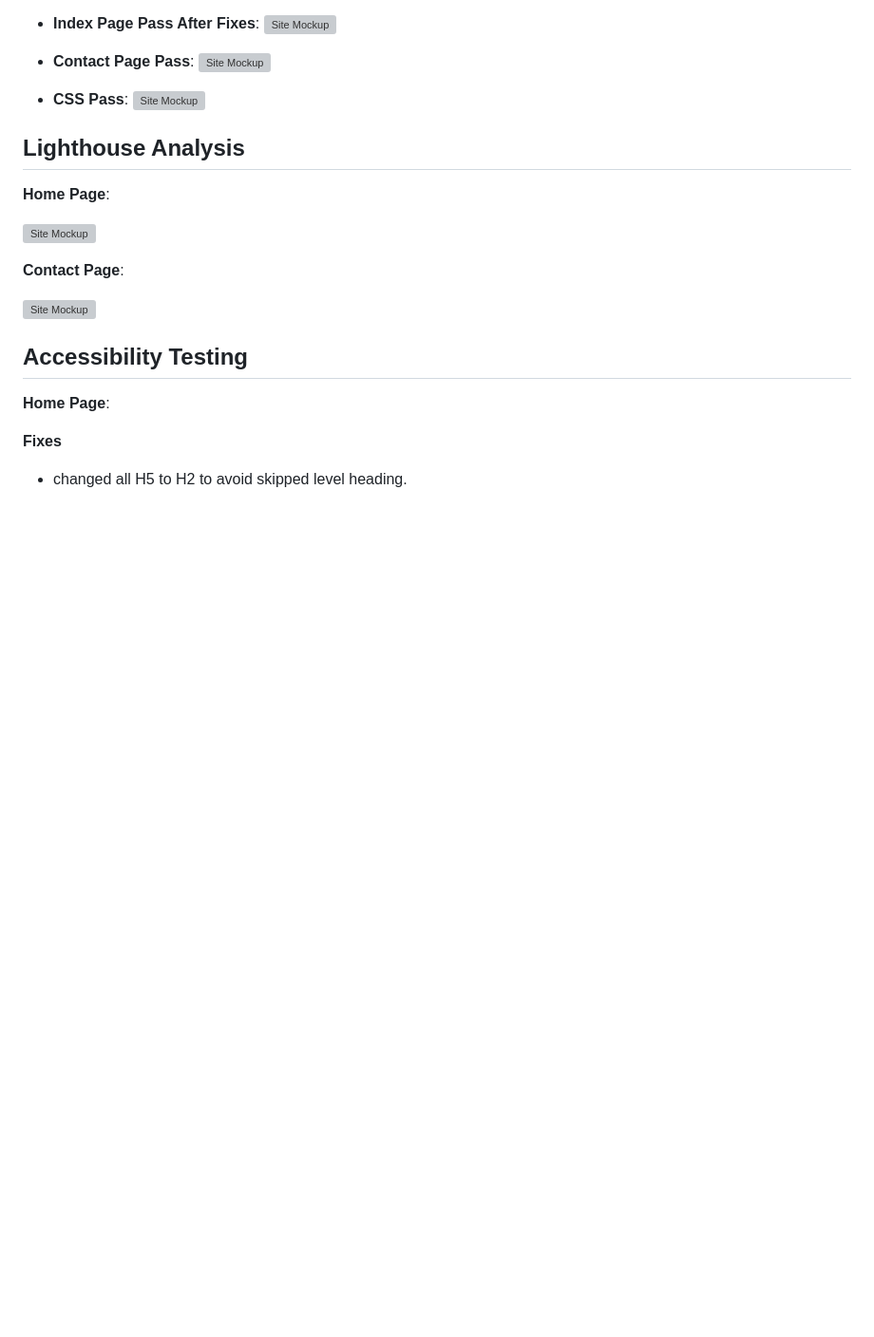
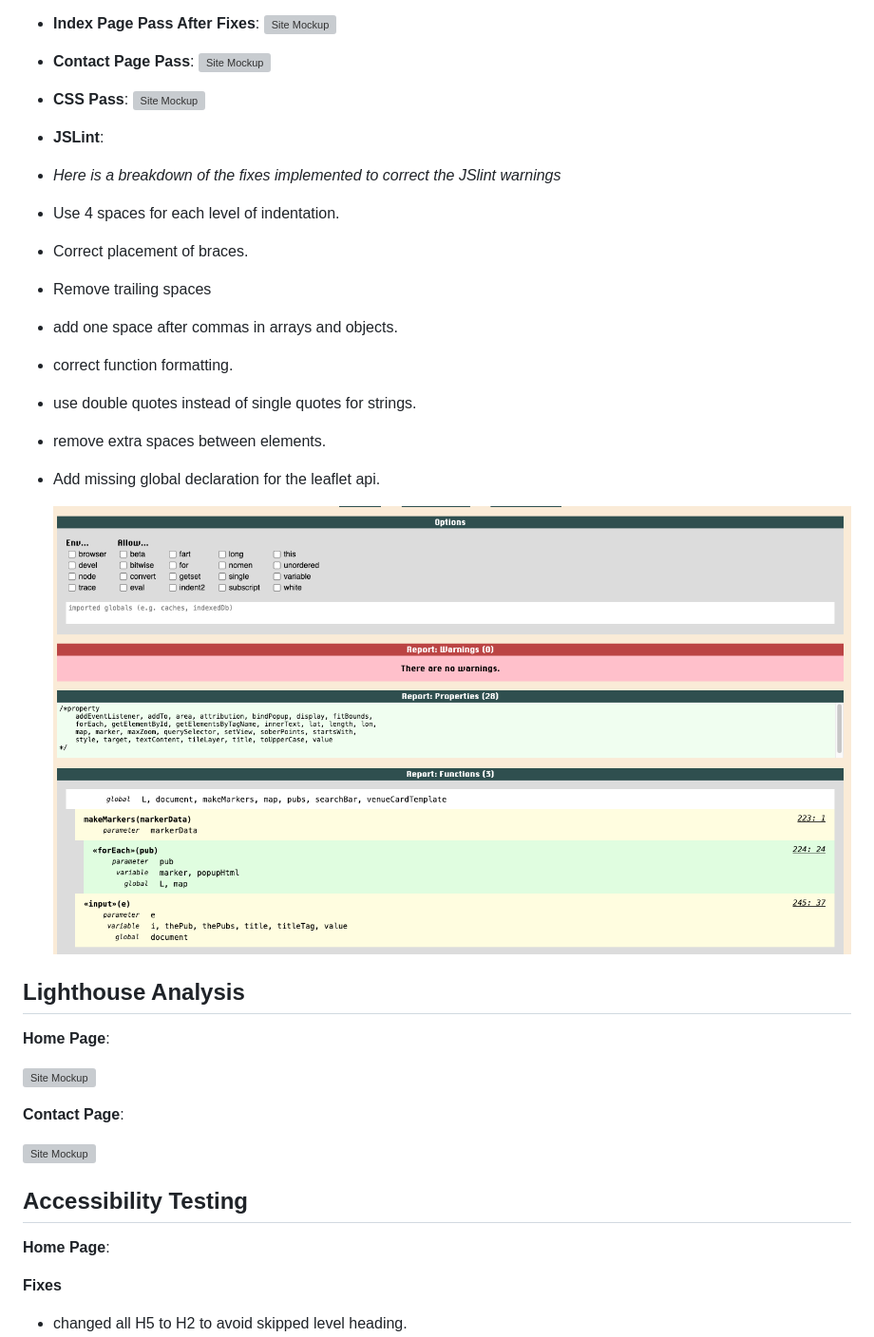
Before and after one commit to shipleyux/sober-map, a Markdown page: README.md, the part around the change. Shown: that part at 95% size. Drawn GitHub-style; pictures changed too: assets/jslint.png (added); blank space fills up the shorter version; grey boxes are pictures that could not be loaded.

Commit message:
update readme doc with JSLint findings

```diff
--- a/README.md
+++ b/README.md
@@ -145,6 +145,20 @@ The deployed project will now be accessible via the GitHub Pages URL provided.
    ![Site Mockup](assets/index-html.png)
 - **CSS Pass**:
    ![Site Mockup](assets/index-html.png)
+- **JSLint**:
+
+- *Here is a breakdown of the fixes implemented to correct the JSlint warnings*
+- Use 4 spaces for each level of indentation.
+- Correct placement of braces.
+- Remove trailing spaces
+- add one space after commas in arrays and objects.
+- correct function formatting.
+- use double quotes instead of single quotes for strings.
+- remove extra spaces between elements.
+- Add missing global declaration for the leaflet api.
+
+   ![Site Mockup](assets/jslint.png)
+
 
 ## Lighthouse Analysis ##
  **Home Page**:
```
Also changed, not shown: 1 other file.
